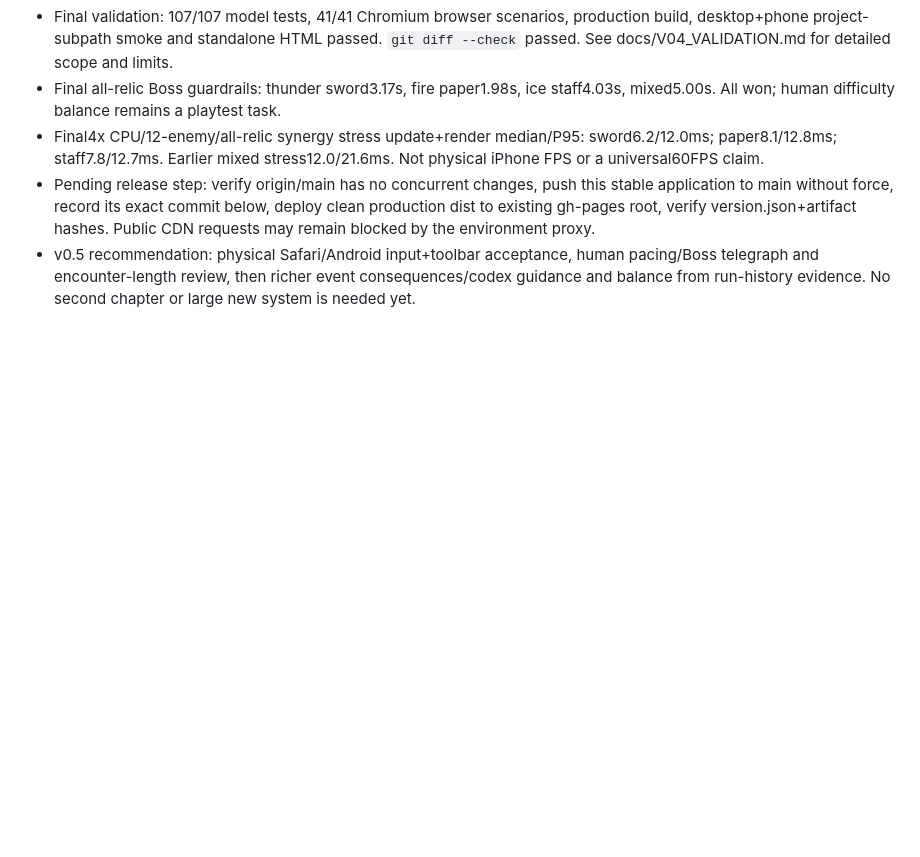
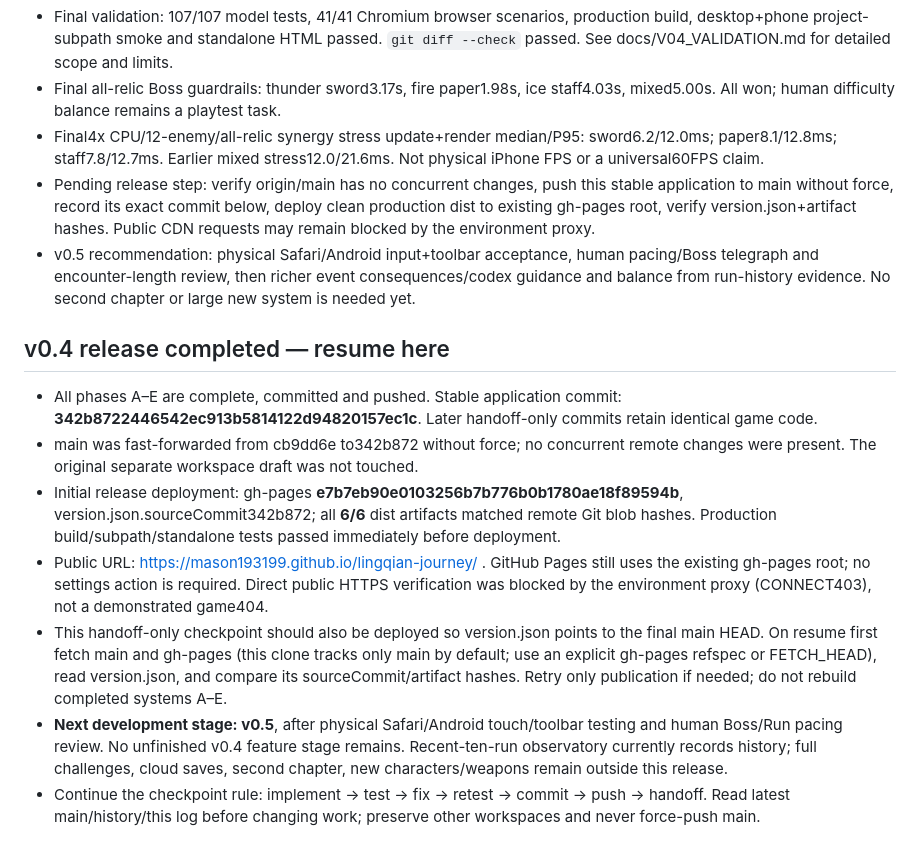
Before and after one commit to mason193199/lingqian-journey, a Markdown page: AI_HANDOFF.md, the part around the change. GitHub-like rendering; blank space fills up the shorter version.

Commit message:
Record completed v0.4 release, verified deployment and v0.5 continuation

```diff
--- a/AI_HANDOFF.md
+++ b/AI_HANDOFF.md
@@ -92,3 +92,12 @@
 - Final4x CPU/12-enemy/all-relic synergy stress update+render median/P95: sword6.2/12.0ms; paper8.1/12.8ms; staff7.8/12.7ms. Earlier mixed stress12.0/21.6ms. Not physical iPhone FPS or a universal60FPS claim.
 - Pending release step: verify origin/main has no concurrent changes, push this stable application to main without force, record its exact commit below, deploy clean production dist to existing gh-pages root, verify version.json+artifact hashes. Public CDN requests may remain blocked by the environment proxy.
 - v0.5 recommendation: physical Safari/Android input+toolbar acceptance, human pacing/Boss telegraph and encounter-length review, then richer event consequences/codex guidance and balance from run-history evidence. No second chapter or large new system is needed yet.
+
+## v0.4 release completed — resume here
+- All phases A–E are complete, committed and pushed. Stable application commit: **342b8722446542ec913b5814122d94820157ec1c**. Later handoff-only commits retain identical game code.
+- main was fast-forwarded from cb9dd6e to342b872 without force; no concurrent remote changes were present. The original separate workspace draft was not touched.
+- Initial release deployment: gh-pages **e7b7eb90e0103256b7b776b0b1780ae18f89594b**, version.json.sourceCommit342b872; all **6/6** dist artifacts matched remote Git blob hashes. Production build/subpath/standalone tests passed immediately before deployment.
+- Public URL: https://mason193199.github.io/lingqian-journey/ . GitHub Pages still uses the existing gh-pages root; no settings action is required. Direct public HTTPS verification was blocked by the environment proxy (CONNECT403), not a demonstrated game404.
+- This handoff-only checkpoint should also be deployed so version.json points to the final main HEAD. On resume first fetch main and gh-pages (this clone tracks only main by default; use an explicit gh-pages refspec or FETCH_HEAD), read version.json, and compare its sourceCommit/artifact hashes. Retry only publication if needed; do not rebuild completed systems A–E.
+- **Next development stage: v0.5**, after physical Safari/Android touch/toolbar testing and human Boss/Run pacing review. No unfinished v0.4 feature stage remains. Recent-ten-run observatory currently records history; full challenges, cloud saves, second chapter, new characters/weapons remain outside this release.
+- Continue the checkpoint rule: implement → test → fix → retest → commit → push → handoff. Read latest main/history/this log before changing work; preserve other workspaces and never force-push main.
```
